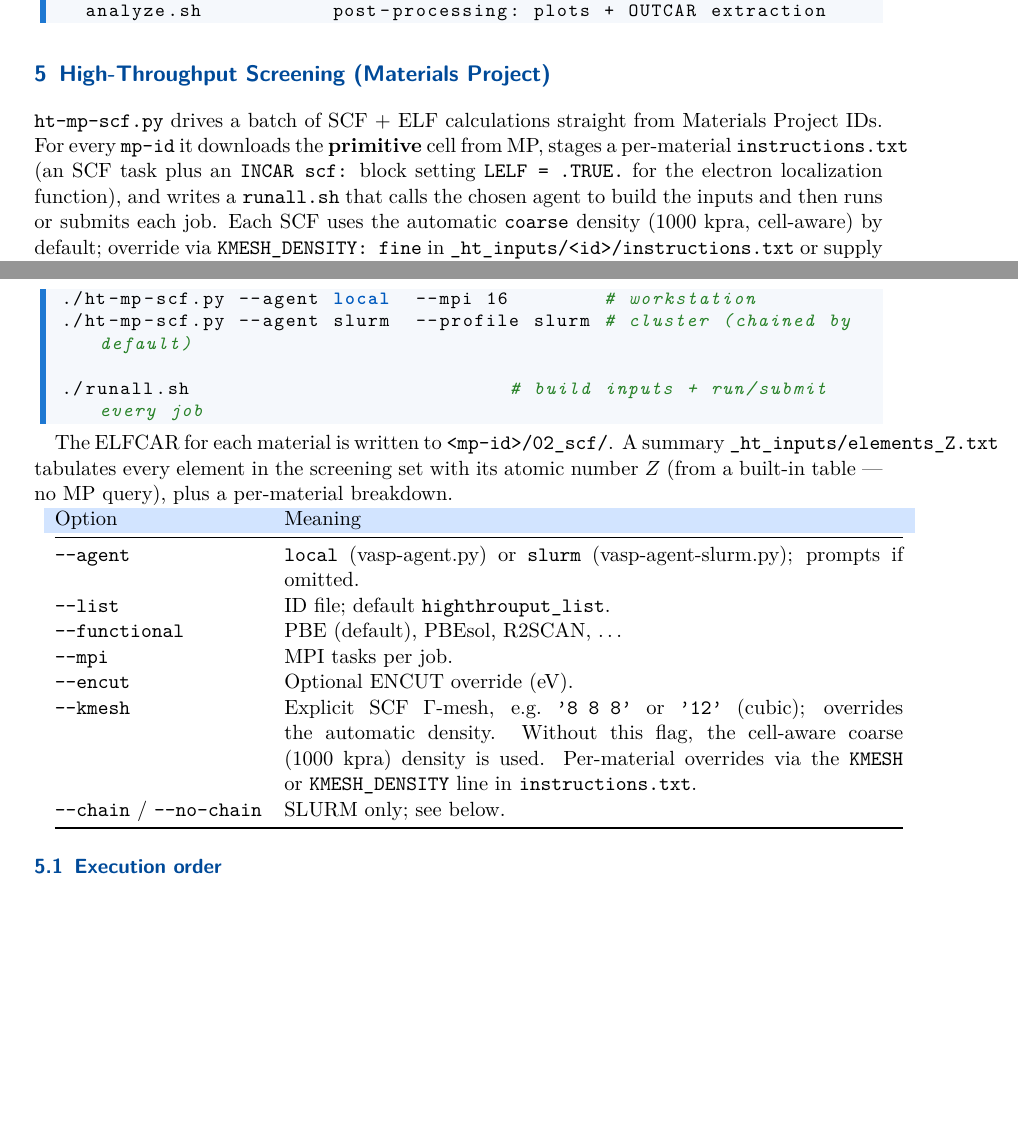
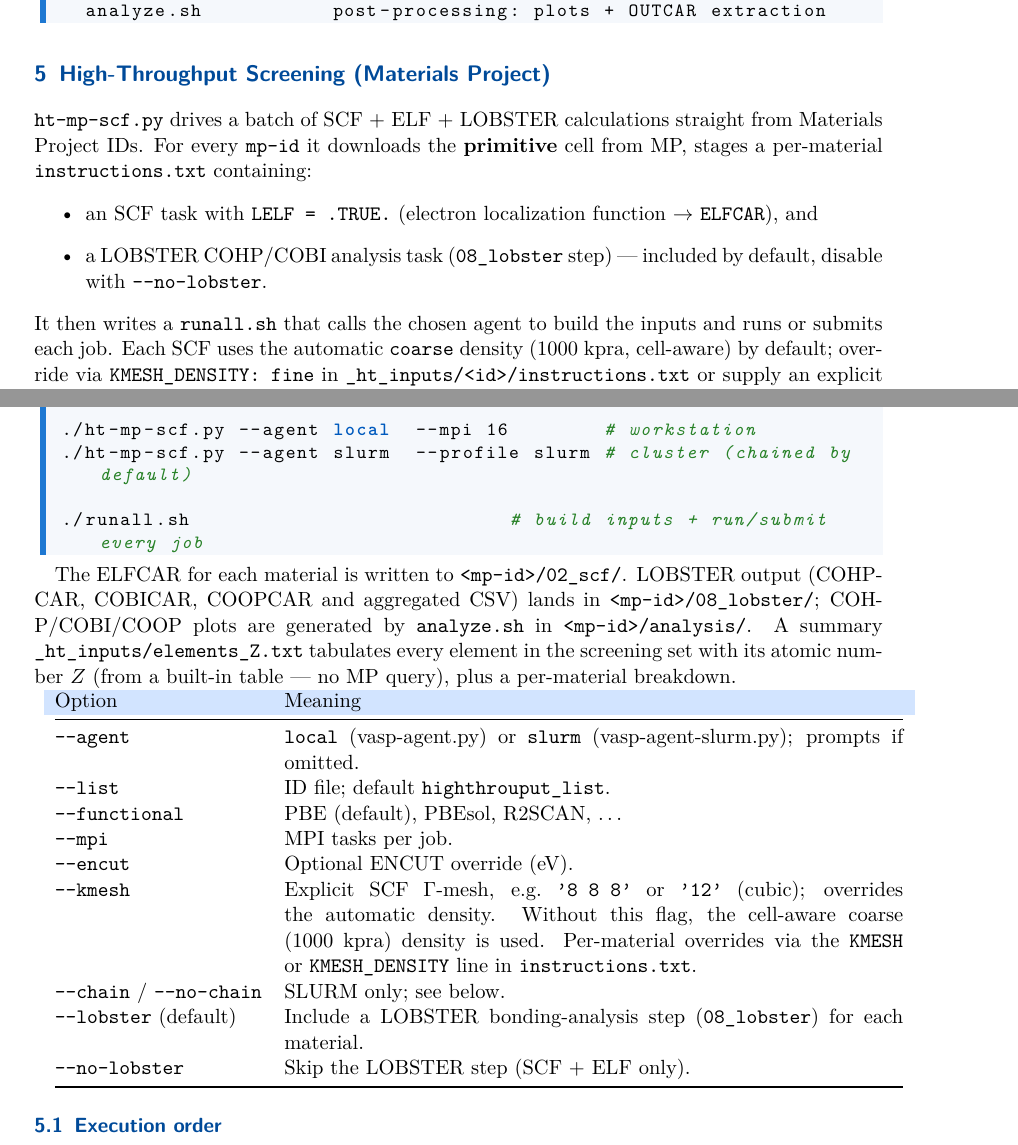
Before and after one commit to KeivanS/VASP-Flow, a LaTeX document (manual.tex): two parts of pages 9 and 10 of 26, joined at a grey line, cut so that both start at the same text, the shorter picture padded with empty space. Compiled offline with pdfLaTeX.

Commit message:
manual: HT section now documents LOBSTER as default; add --no-lobster option
- ht-mp-scf.py description updated: SCF+ELF+LOBSTER (not just ELF)
- LOBSTER step included by default; --no-lobster flag documented in table
- Added note that COHP/COBI/COOP plots land in <mp-id>/analysis/
- Rebuilt manual.pdf

Co-Authored-By: Claude Sonnet 4.6 <noreply@anthropic.com>

```diff
--- a/manual.tex
+++ b/manual.tex
@@ -513,13 +515,18 @@ ProjectName/
 \label{sec:highthroughput}
 % ============================================================
 
-\texttt{ht-mp-scf.py} drives a batch of SCF + ELF calculations straight
-from Materials Project IDs.  For every \texttt{mp-id} it downloads the
-\textbf{primitive} cell from MP, stages a per-material
-\texttt{instructions.txt} (an SCF task plus an \texttt{INCAR scf:} block
-setting \texttt{LELF = .TRUE.} for the electron localization function),
-and writes a \texttt{runall.sh} that calls the chosen agent to build the
-inputs and then runs or submits each job.  Each SCF uses the automatic
+\texttt{ht-mp-scf.py} drives a batch of SCF + ELF + LOBSTER calculations
+straight from Materials Project IDs.  For every \texttt{mp-id} it downloads
+the \textbf{primitive} cell from MP, stages a per-material
+\texttt{instructions.txt} containing:
+\begin{itemize}
+  \item an SCF task with \texttt{LELF = .TRUE.} (electron localization
+        function $\to$ \texttt{ELFCAR}), and
+  \item a LOBSTER COHP/COBI analysis task (\texttt{08\_lobster} step)
+        --- included by default, disable with \texttt{-{}-no-lobster}.
+\end{itemize}
+It then writes a \texttt{runall.sh} that calls the chosen agent to build
+the inputs and runs or submits each job.  Each SCF uses the automatic
 \texttt{coarse} density (1000~kpra, cell-aware) by default; override via
 \texttt{KMESH\_DENSITY: fine} in \texttt{\_ht\_inputs/<id>/instructions.txt}
 or supply an explicit \texttt{-{}-kmesh} grid.
@@ -539,6 +546,9 @@ printf 'mp-149\nmp-2534\n' > highthrouput_list
 \end{lstlisting}
 
 The ELFCAR for each material is written to \texttt{<mp-id>/02\_scf/}.
+LOBSTER output (COHPCAR, COBICAR, COOPCAR and aggregated CSV) lands in
+\texttt{<mp-id>/08\_lobster/}; COHP/COBI/COOP plots are generated by
+\texttt{analyze.sh} in \texttt{<mp-id>/analysis/}.
 A summary \texttt{\_ht\_inputs/elements\_Z.txt} tabulates every element in
 the screening set with its atomic number $Z$ (from a built-in table --- no
 MP query), plus a per-material breakdown.
@@ -558,6 +568,9 @@ Option & Meaning \\ \midrule
   via the \texttt{KMESH} or \texttt{KMESH\_DENSITY} line in
   \texttt{instructions.txt}. \\
 \texttt{-{}-chain} / \texttt{-{}-no-chain} & SLURM only; see below. \\
+\texttt{-{}-lobster} (default) & Include a LOBSTER bonding-analysis step
+  (\texttt{08\_lobster}) for each material. \\
+\texttt{-{}-no-lobster} & Skip the LOBSTER step (SCF + ELF only). \\
 \bottomrule
 \end{tabularx}
 
```
Also changed, not shown: manual.pdf, manual.tex (72 more changed lines).
